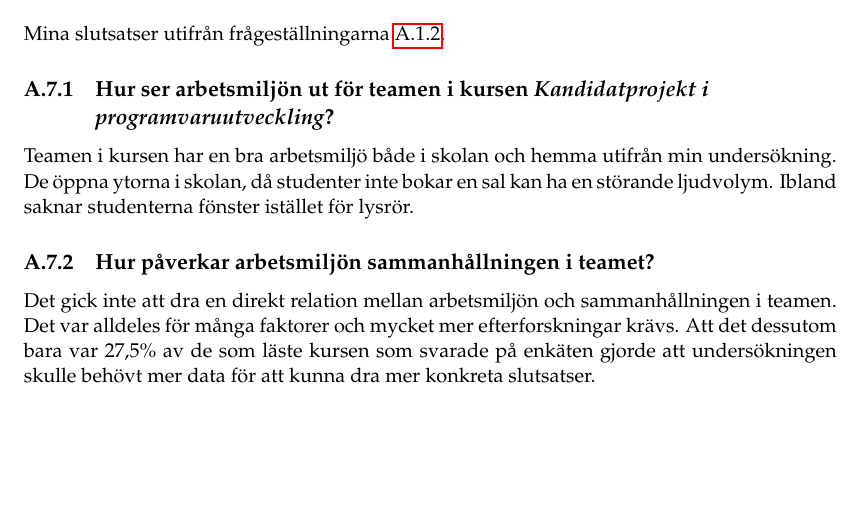
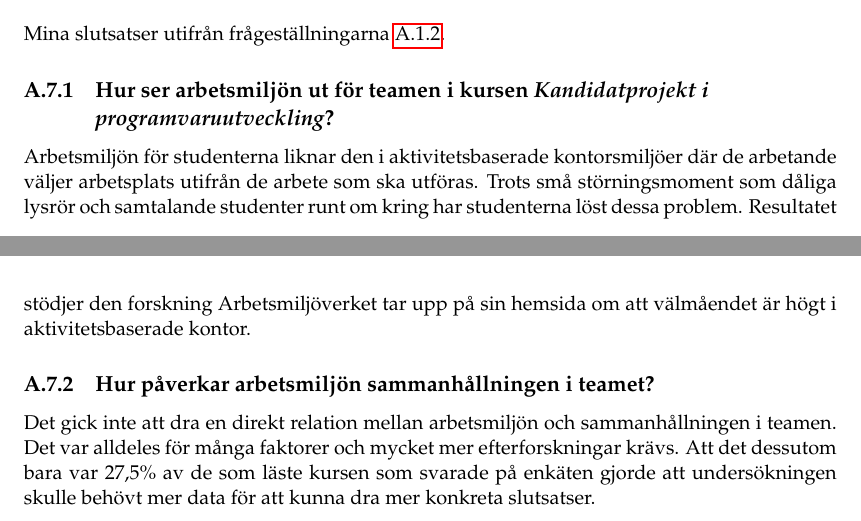
Before and after one commit to PUM-9/kandidatrapport, a LaTeX thesis (student_thesis.tex, which reads dunstrom-report.tex): part of page 46 of 107 before the commit and two parts of pages 46 and 47 of 107 after it, the two joined at a grey line, cut so that both start at the same text, the shorter picture padded with empty space. Compiled offline with pdfLaTeX.

Commit message:
worked on discussion and conclusion on question 1

```diff
--- a/dunstrom-report.tex
+++ b/dunstrom-report.tex
@@ -146,7 +146,7 @@ Men detta kan också bero på helt andra saker. Vårt projekt fick en hel del pr
 Mina slutsatser utifrån frågeställningarna \ref{sec:issue-hampus}.
 
 \subsection{Hur ser arbetsmiljön ut för teamen i kursen \textit{Kandidatprojekt i programvaruutveckling}?}
-Teamen i kursen har en bra arbetsmiljö både i skolan och hemma utifrån min undersökning. De öppna ytorna i skolan, då studenter inte bokar en sal kan ha en störande ljudvolym. Ibland saknar studenterna fönster istället för lysrör.
+Arbetsmiljön för studenterna liknar den i aktivitetsbaserade kontorsmiljöer där de arbetande väljer arbetsplats utifrån de arbete som ska utföras. Trots små störningsmoment som dåliga lysrör och samtalande studenter runt om kring har studenterna löst dessa problem. Resultatet stödjer den forskning Arbetsmiljöverket tar upp på sin hemsida om att välmåendet är högt i aktivitetsbaserade kontor.
 
 \subsection{Hur påverkar arbetsmiljön sammanhållningen i teamet?}
 Det gick inte att dra en direkt relation mellan arbetsmiljön och sammanhållningen i teamen. Det var alldeles för många faktorer och mycket mer efterforskningar krävs. Att det dessutom bara var 27,5\% av de som läste kursen som svarade på enkäten gjorde att undersökningen skulle behövt mer data för att kunna dra mer konkreta slutsatser.
```
Also changed, not shown: dunstrom-report.tex (2 more changed lines).
